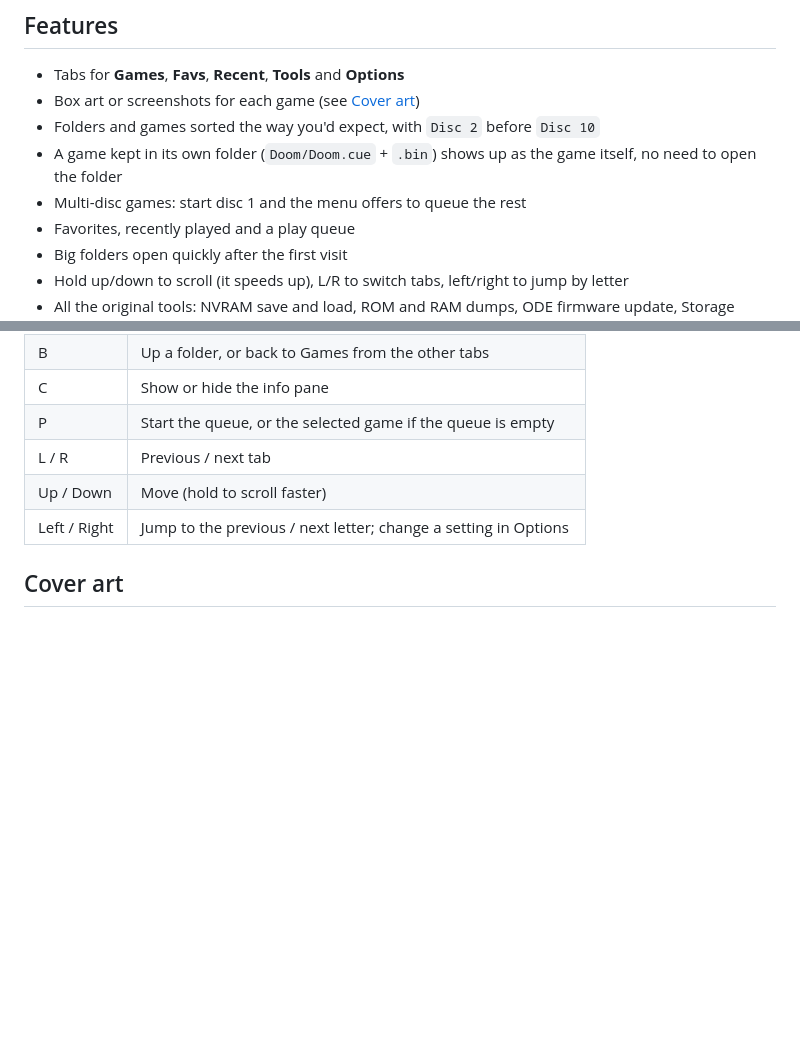
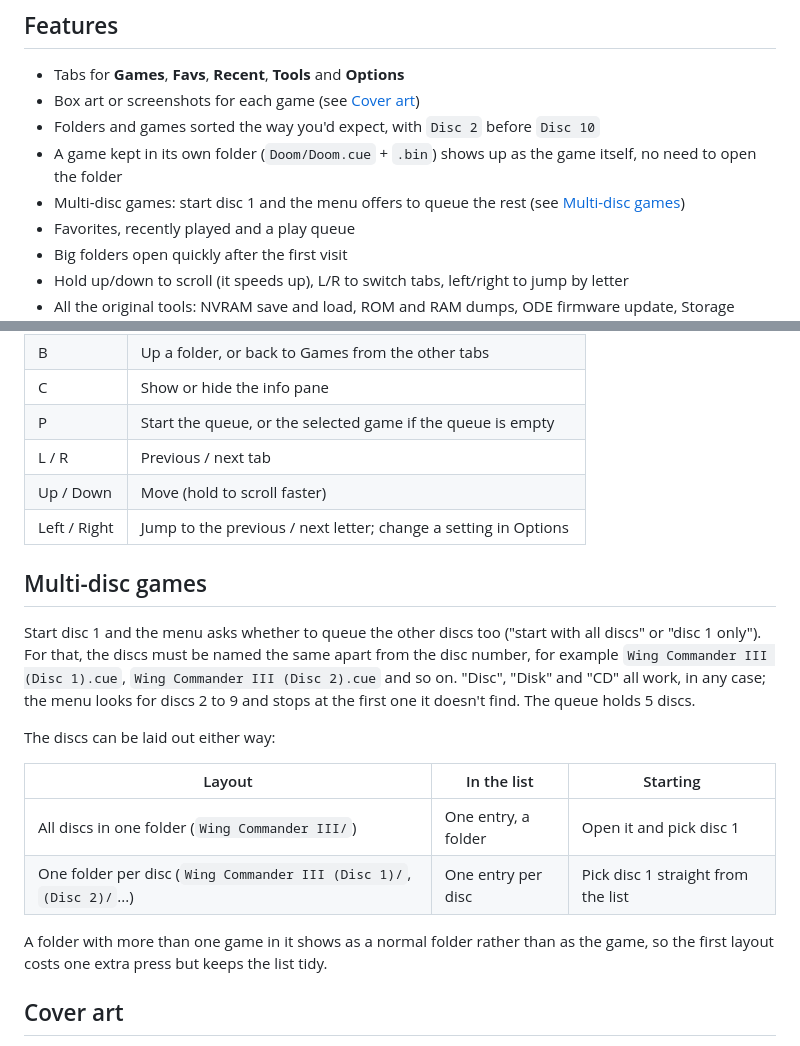
Before and after one commit to thgill/3do-ode-menu, a Markdown page: README.md, 2 parts joined by grey strips. GitHub-like rendering; blank space fills up the shorter version.

Commit message:
README: multi-disc games, naming and the two folder layouts

```diff
--- a/README.md
+++ b/README.md
@@ -17,7 +17,7 @@ artwork are mine and not for reuse in other projects; see [NOTICE.md](NOTICE.md)
 - Box art or screenshots for each game (see [Cover art](#cover-art))
 - Folders and games sorted the way you'd expect, with `Disc 2` before `Disc 10`
 - A game kept in its own folder (`Doom/Doom.cue` + `.bin`) shows up as the game itself, no need to open the folder
-- Multi-disc games: start disc 1 and the menu offers to queue the rest
+- Multi-disc games: start disc 1 and the menu offers to queue the rest (see [Multi-disc games](#multi-disc-games))
 - Favorites, recently played and a play queue
 - Big folders open quickly after the first visit
 - Hold up/down to scroll (it speeds up), L/R to switch tabs, left/right to jump by letter
@@ -61,6 +61,23 @@ To go back, copy the original `boot.iso` back.
 | L / R | Previous / next tab |
 | Up / Down | Move (hold to scroll faster) |
 | Left / Right | Jump to the previous / next letter; change a setting in Options |
+
+## Multi-disc games
+
+Start disc 1 and the menu asks whether to queue the other discs too ("start with all discs" or "disc 1 only").
+For that, the discs must be named the same apart from the disc number, for example
+`Wing Commander III (Disc 1).cue`, `Wing Commander III (Disc 2).cue` and so on. "Disc", "Disk" and "CD" all work,
+in any case; the menu looks for discs 2 to 9 and stops at the first one it doesn't find. The queue holds 5 discs.
+
+The discs can be laid out either way:
+
+| Layout | In the list | Starting |
+|---|---|---|
+| All discs in one folder (`Wing Commander III/`) | One entry, a folder | Open it and pick disc 1 |
+| One folder per disc (`Wing Commander III (Disc 1)/`, `(Disc 2)/`...) | One entry per disc | Pick disc 1 straight from the list |
+
+A folder with more than one game in it shows as a normal folder rather than as the game, so the first layout
+costs one extra press but keeps the list tidy.
 
 ## Cover art
 
```
